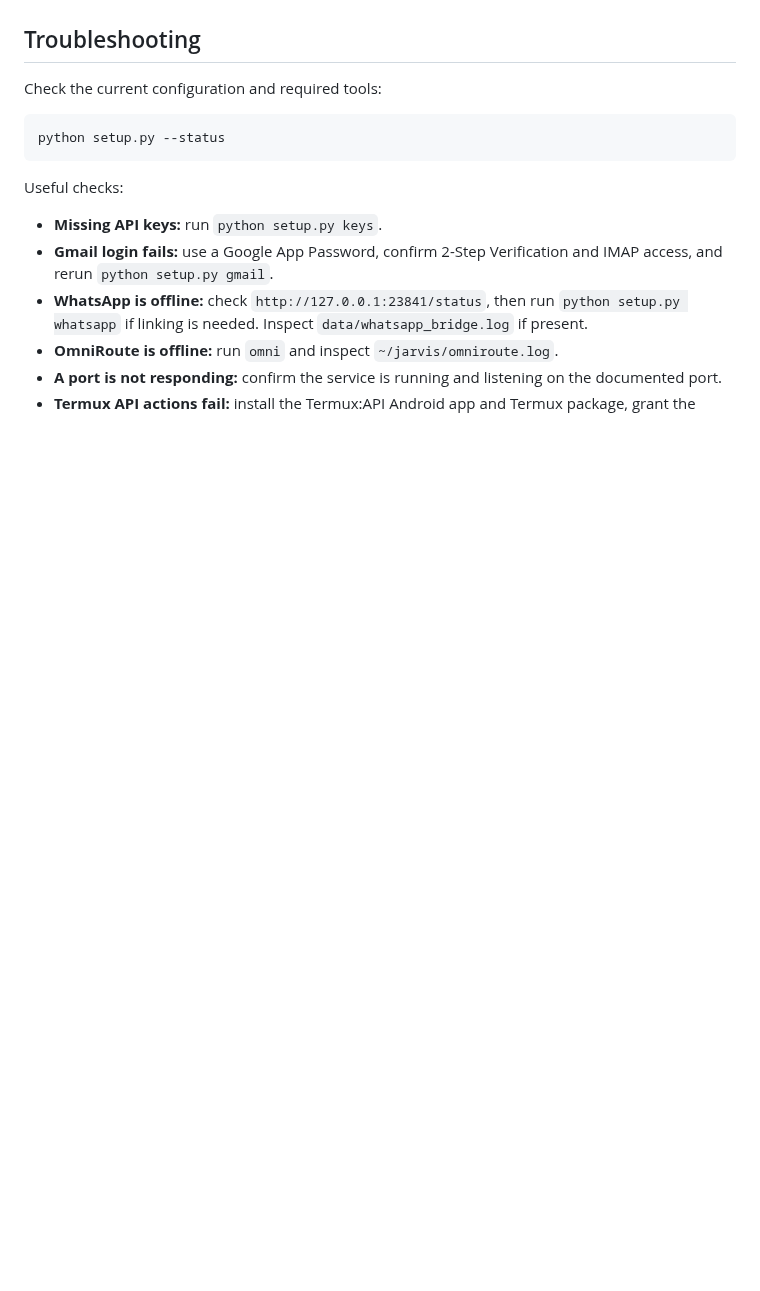
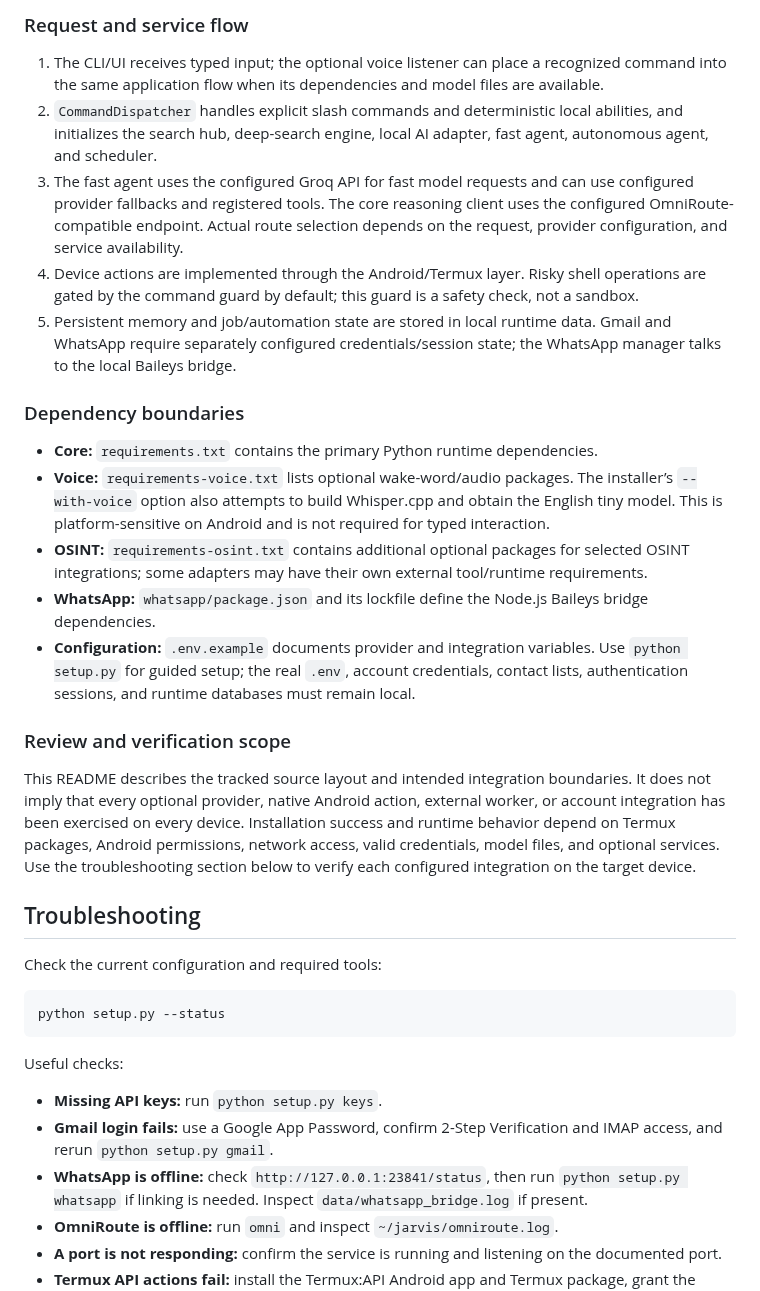
Before and after one commit to suyogpawate-lab/jarvis, a Markdown page: README.md, the part around one of its changes. Drawn GitHub-style; blank space fills up the shorter version.

Commit message:
docs: document repository architecture and source map

```diff
--- a/README.md
+++ b/README.md
@@ -279,3 +311,23 @@ The `/screen` routes accept screen-layout data for integrations. Do not expose t
+### Request and service flow
+
+1. The CLI/UI receives typed input; the optional voice listener can place a recognized command into the same application flow when its dependencies and model files are available.
+2. `CommandDispatcher` handles explicit slash commands and deterministic local abilities, and initializes the search hub, deep-search engine, local AI adapter, fast agent, autonomous agent, and scheduler.
+3. The fast agent uses the configured Groq API for fast model requests and can use configured provider fallbacks and registered tools. The core reasoning client uses the configured OmniRoute-compatible endpoint. Actual route selection depends on the request, provider configuration, and service availability.
+4. Device actions are implemented through the Android/Termux layer. Risky shell operations are gated by the command guard by default; this guard is a safety check, not a sandbox.
+5. Persistent memory and job/automation state are stored in local runtime data. Gmail and WhatsApp require separately configured credentials/session state; the WhatsApp manager talks to the local Baileys bridge.
+
+### Dependency boundaries
+
+- **Core:** `requirements.txt` contains the primary Python runtime dependencies.
+- **Voice:** `requirements-voice.txt` lists optional wake-word/audio packages. The installer’s `--with-voice` option also attempts to build Whisper.cpp and obtain the English tiny model. This is platform-sensitive on Android and is not required for typed interaction.
+- **OSINT:** `requirements-osint.txt` contains additional optional packages for selected OSINT integrations; some adapters may have their own external tool/runtime requirements.
+- **WhatsApp:** `whatsapp/package.json` and its lockfile define the Node.js Baileys bridge dependencies.
+- **Configuration:** `.env.example` documents provider and integration variables. Use `python setup.py` for guided setup; the real `.env`, account credentials, contact lists, authentication sessions, and runtime databases must remain local.
+
+### Review and verification scope
+
+This README describes the tracked source layout and intended integration boundaries. It does not imply that every optional provider, native Android action, external worker, or account integration has been exercised on every device. Installation success and runtime behavior depend on Termux packages, Android permissions, network access, valid credentials, model files, and optional services. Use the troubleshooting section below to verify each configured integration on the target device.
+
 ## Troubleshooting
 
 Check the current configuration and required tools:
```
Also changed, not shown: other parts of README.md (+32 -0 lines).
